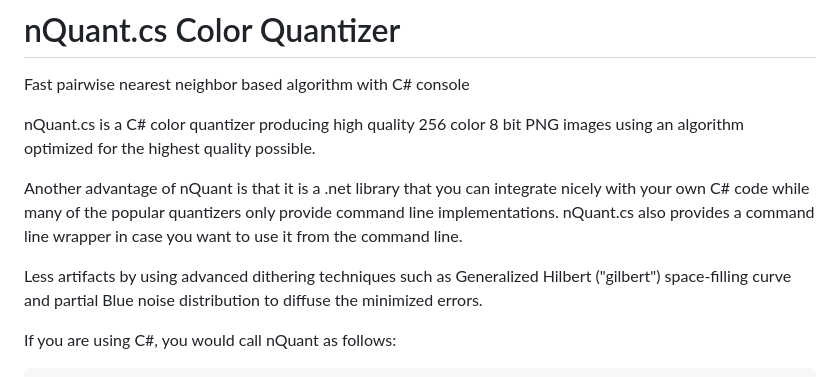
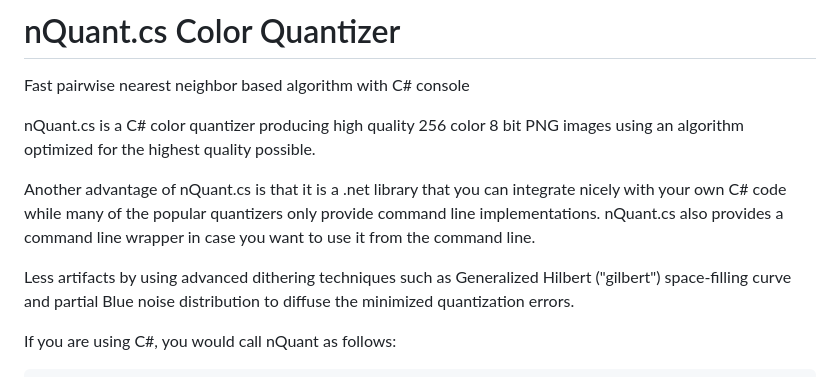
Before and after one commit to mcychan/nQuant.cs, a Markdown page: README.md, the part around the change. Drawn GitHub-style.

```diff
--- a/README.md
+++ b/README.md
@@ -3,9 +3,9 @@ Fast pairwise nearest neighbor based algorithm with C# console
 
 nQuant.cs is a C# color quantizer producing high quality 256 color 8 bit PNG images using an algorithm optimized for the highest quality possible.
 
-Another advantage of nQuant is that it is a .net library that you can integrate nicely with your own C# code while many of the popular quantizers only provide command line implementations. nQuant.cs also provides a command line wrapper in case you want to use it from the command line.
+Another advantage of nQuant.cs is that it is a .net library that you can integrate nicely with your own C# code while many of the popular quantizers only provide command line implementations. nQuant.cs also provides a command line wrapper in case you want to use it from the command line.
 
-Less artifacts by using advanced dithering techniques such as Generalized Hilbert ("gilbert") space-filling curve and partial Blue noise distribution to diffuse the minimized errors.
+Less artifacts by using advanced dithering techniques such as Generalized Hilbert ("gilbert") space-filling curve and partial Blue noise distribution to diffuse the minimized quantization errors.
 
 If you are using C#, you would call nQuant as follows:
 
```
